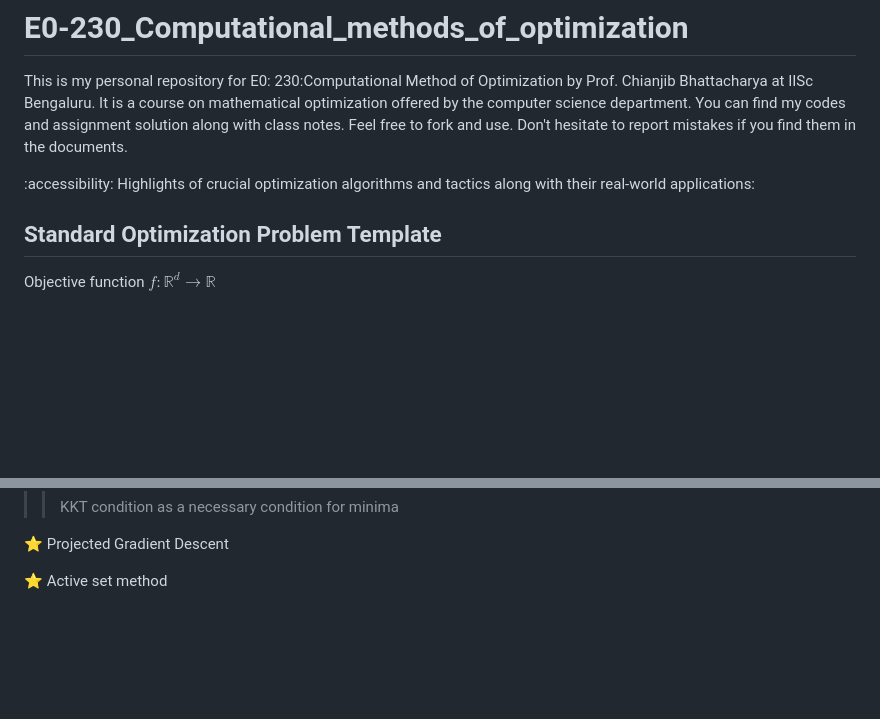
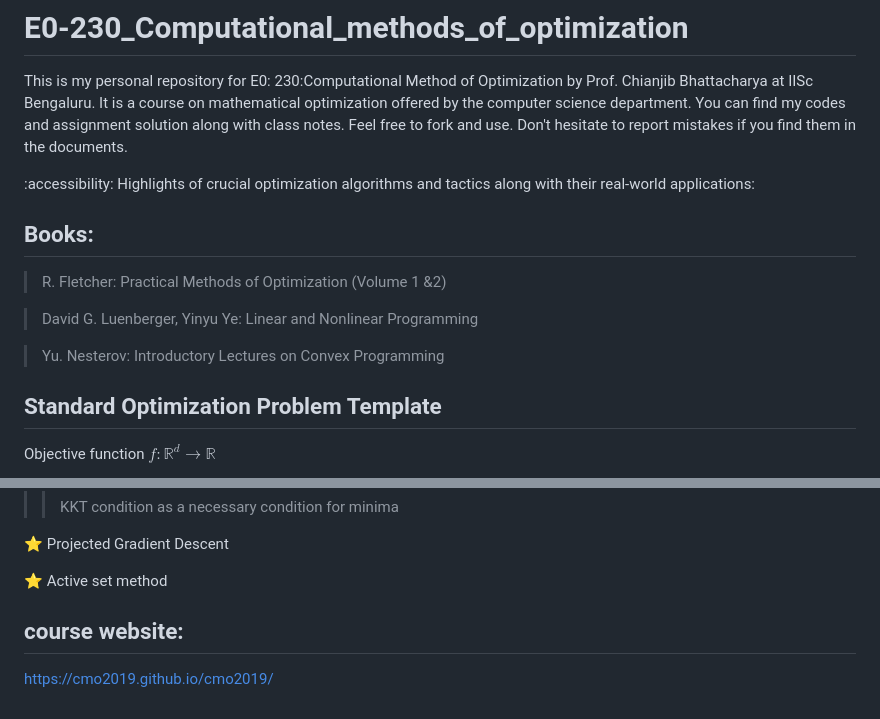
Before and after one commit to 108mk/E0-230_Computational_methods_of_optimization, a Markdown page: README.md, 2 parts joined by grey strips. Drawn GitHub-style; blank space fills up the shorter version.

Commit message:
Update README.md
link added

```diff
--- a/README.md
+++ b/README.md
@@ -2,6 +2,13 @@
 This is my personal repository for E0: 230:Computational Method of Optimization by Prof. Chianjib Bhattacharya at IISc Bengaluru. It is a course on mathematical optimization offered by the computer science department. You can find my codes and assignment solution along with class notes. Feel free to fork and use. Don't hesitate to report mistakes if you find them in the documents.
 
 :accessibility: Highlights of crucial optimization algorithms and tactics along with their real-world applications:
+
+## Books:
+> R. Fletcher:   Practical Methods of Optimization (Volume 1 &2)
+
+> David G. Luenberger, Yinyu Ye:   Linear and Nonlinear Programming
+
+> Yu. Nesterov:   Introductory Lectures on Convex Programming
 
 ## Standard Optimization Problem Template
 Objective function $f:\mathbb{R}^d \to \mathbb{R}$
@@ -110,3 +117,6 @@ $x^{*}=argmin_{x\in C}(f(x))\ where\ C \in \mathbb{R}^d$ over constrained set C.
 ⭐ Projected Gradient Descent
 
 ⭐ Active set method
+
+## course website:
+https://cmo2019.github.io/cmo2019/
```
